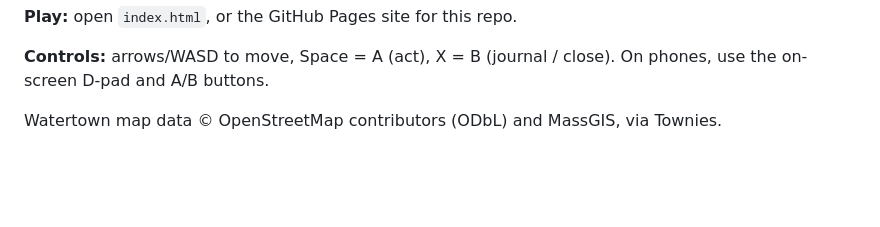
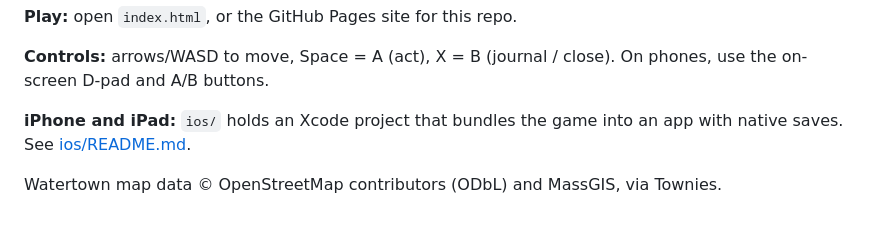
Before and after one commit to samuelling/Animal-Sanctuary, a Markdown page: README.md, the part around the change. Rendered like a GitHub page; blank space fills up the shorter version.

```diff
--- a/README.md
+++ b/README.md
@@ -66,5 +66,7 @@ The portal drops you in front of the Halloween House on Irving Street, with a sk
 
 **Controls:** arrows/WASD to move, Space = A (act), X = B (journal / close). On phones, use the on-screen D-pad and A/B buttons.
 
+**iPhone and iPad:** `ios/` holds an Xcode project that bundles the game into an app with native saves. See [ios/README.md](ios/README.md).
+
 
 Watertown map data © OpenStreetMap contributors (ODbL) and MassGIS, via Townies.
```
Also changed, not shown: MAKING-OF.md (+1 -0 lines), ios/README.md (added, +75 -0 lines).
